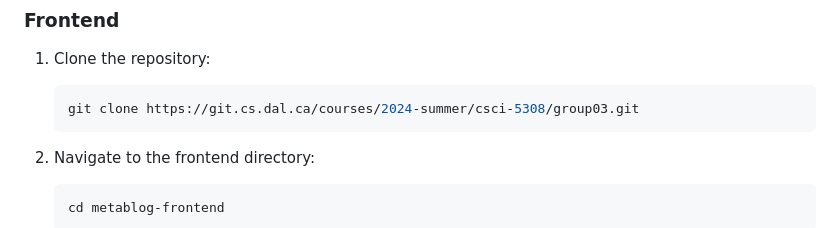
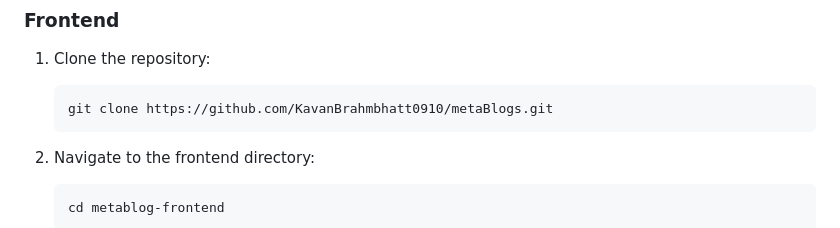
Before and after one commit to KavanBrahmbhatt0910/metaBlogs, a Markdown page: README.md, the part around the change. GitHub-like rendering.

````diff
--- a/README.md
+++ b/README.md
@@ -86,7 +86,7 @@ MetaBlog is a simple yet elegant blogging platform focused on tech-related blogs
 1. Clone the repository:
 
    ```bash
-   git clone https://git.cs.dal.ca/courses/2024-summer/csci-5308/group03.git
+   git clone https://github.com/KavanBrahmbhatt0910/metaBlogs.git
    ```
 
 2. Navigate to the frontend directory:
````
